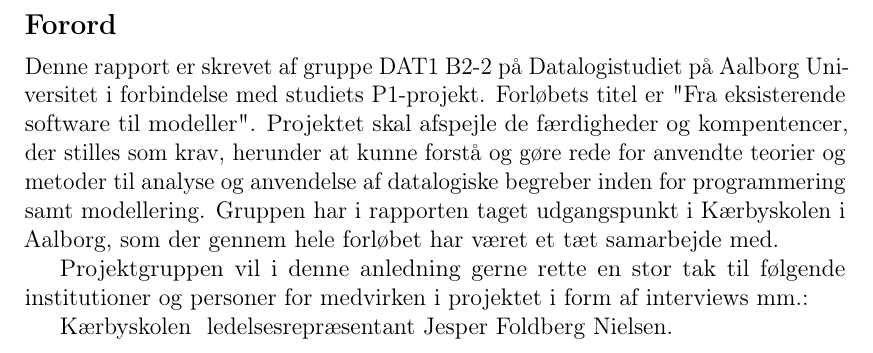
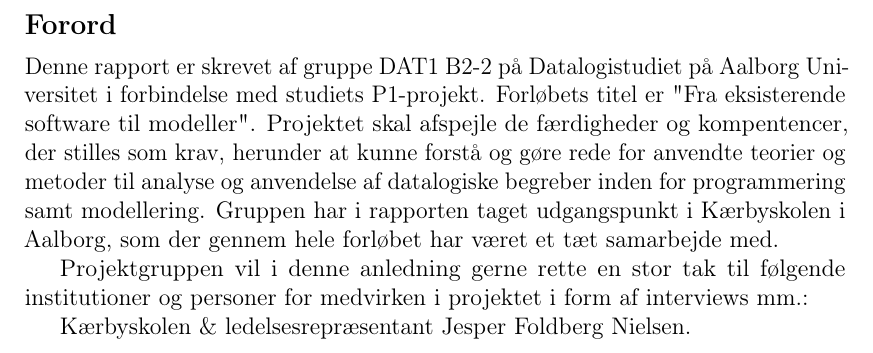
Before and after one commit to FoXsTeRDOTA/P1-AAU, a LaTeX document (Rapport/p1.tex, which reads Rapport/Forord.tex): part of page 2 of 30, cut so that both start at the same text. Compiled offline with pdfLaTeX; a missing bibliography style is replaced by a similar one.

Commit message:
eksportering af filer gjort mindre, samt fiksing af kompileringsfejl '\&, ikke &'

```diff
--- a/Rapport/Forord.tex
+++ b/Rapport/Forord.tex
@@ -2,4 +2,4 @@
 
 Projektgruppen vil i denne anledning gerne rette en stor tak til følgende institutioner og personer for medvirken i projektet i form af interviews mm.:
 
-Kærbyskolen & ledelsesrepræsentant Jesper Foldberg Nielsen.
+Kærbyskolen \& ledelsesrepræsentant Jesper Foldberg Nielsen.
```
Also changed, not shown: Rapport/problemanalyse/sota.tex (+1 -1 lines).
